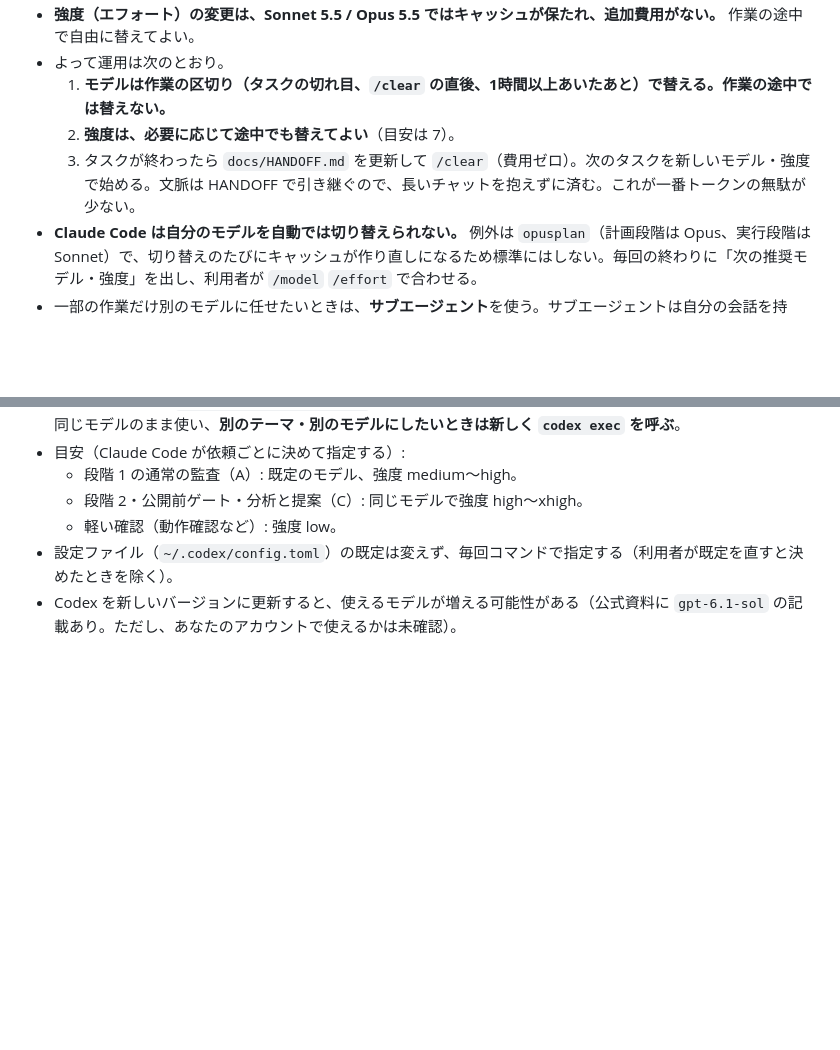
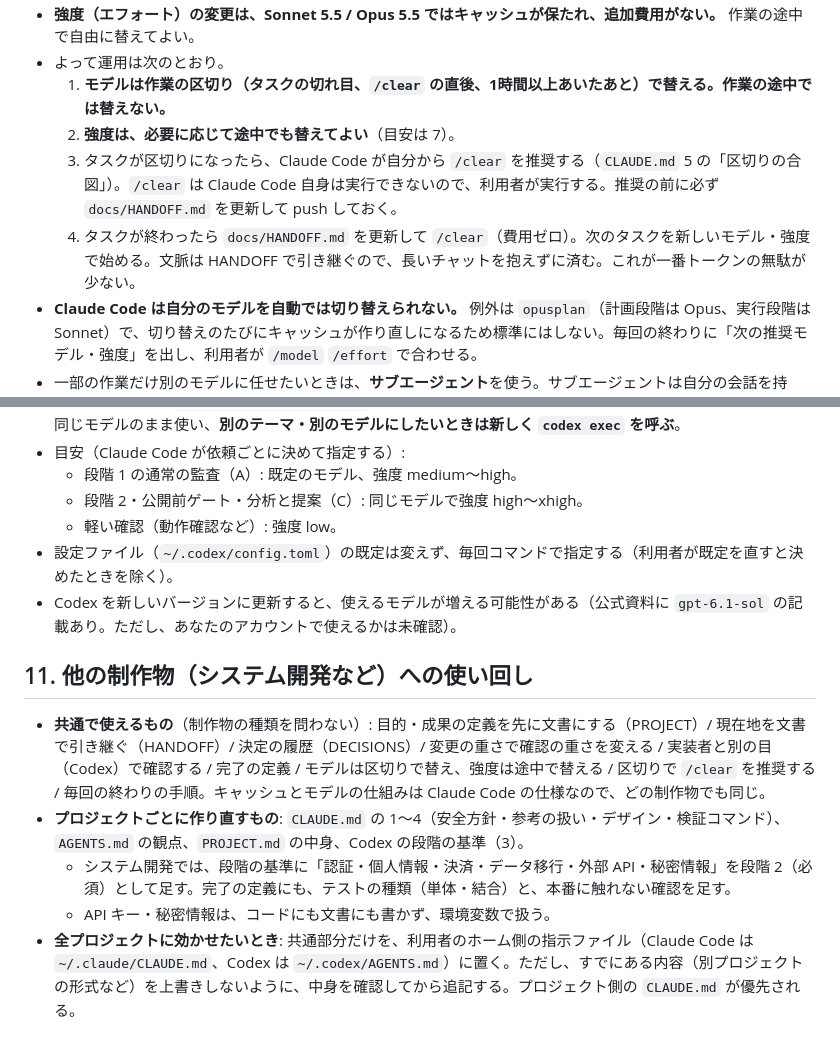
Before and after one commit to daikisakaguchi1994-lab/tsukisoi-support, a Markdown page: docs/WORKFLOW.md, 2 parts joined by grey strips. Drawn GitHub-style; blank space fills up the shorter version.

Commit message:
区切りで /clear を推奨するルールと、他の制作物への使い回しの整理を追加
Co-Authored-By: Claude Sonnet 5.5 <noreply@anthropic.com>
Claude-Session: https://claude.ai/code/session_016vKBqnnzdkqw1QPovoyxV9

```diff
--- a/docs/WORKFLOW.md
+++ b/docs/WORKFLOW.md
@@ -133,7 +133,8 @@ Get-Content -Raw .codex-out\<テーマ>-prompt.txt | codex exec -m gpt-5.6-sol -
 - よって運用は次のとおり。
   1. **モデルは作業の区切り（タスクの切れ目、`/clear` の直後、1時間以上あいたあと）で替える。作業の途中では替えない。**
   2. **強度は、必要に応じて途中でも替えてよい**（目安は 7）。
-  3. タスクが終わったら `docs/HANDOFF.md` を更新して `/clear`（費用ゼロ）。次のタスクを新しいモデル・強度で始める。文脈は HANDOFF で引き継ぐので、長いチャットを抱えずに済む。これが一番トークンの無駄が少ない。
+  3. タスクが区切りになったら、Claude Code が自分から `/clear` を推奨する（`CLAUDE.md` 5 の「区切りの合図」）。`/clear` は Claude Code 自身は実行できないので、利用者が実行する。推奨の前に必ず `docs/HANDOFF.md` を更新して push しておく。
+  4. タスクが終わったら `docs/HANDOFF.md` を更新して `/clear`（費用ゼロ）。次のタスクを新しいモデル・強度で始める。文脈は HANDOFF で引き継ぐので、長いチャットを抱えずに済む。これが一番トークンの無駄が少ない。
 - **Claude Code は自分のモデルを自動では切り替えられない。** 例外は `opusplan`（計画段階は Opus、実行段階は Sonnet）で、切り替えのたびにキャッシュが作り直しになるため標準にはしない。毎回の終わりに「次の推奨モデル・強度」を出し、利用者が `/model` `/effort` で合わせる。
 - 一部の作業だけ別のモデルに任せたいときは、**サブエージェント**を使う。サブエージェントは自分の会話を持ち、定義に `model` を書ける。親の会話のキャッシュには影響しない。
 - 大きな画像を溜めると、古い画像から落とされ、1回キャッシュが作り直しになる。スクリーンショットは必要なものだけ貼る。
@@ -153,3 +154,11 @@ Get-Content -Raw .codex-out\<テーマ>-prompt.txt | codex exec -m gpt-5.6-sol -
   - 軽い確認（動作確認など）: 強度 low。
 - 設定ファイル（`~/.codex/config.toml`）の既定は変えず、毎回コマンドで指定する（利用者が既定を直すと決めたときを除く）。
 - Codex を新しいバージョンに更新すると、使えるモデルが増える可能性がある（公式資料に `gpt-6.1-sol` の記載あり。ただし、あなたのアカウントで使えるかは未確認）。
+
+## 11. 他の制作物（システム開発など）への使い回し
+
+- **共通で使えるもの**（制作物の種類を問わない）: 目的・成果の定義を先に文書にする（PROJECT）/ 現在地を文書で引き継ぐ（HANDOFF）/ 決定の履歴（DECISIONS）/ 変更の重さで確認の重さを変える / 実装者と別の目（Codex）で確認する / 完了の定義 / モデルは区切りで替え、強度は途中で替える / 区切りで `/clear` を推奨する / 毎回の終わりの手順。キャッシュとモデルの仕組みは Claude Code の仕様なので、どの制作物でも同じ。
+- **プロジェクトごとに作り直すもの**: `CLAUDE.md` の 1〜4（安全方針・参考の扱い・デザイン・検証コマンド）、`AGENTS.md` の観点、`PROJECT.md` の中身、Codex の段階の基準（3）。
+  - システム開発では、段階の基準に「認証・個人情報・決済・データ移行・外部 API・秘密情報」を段階 2（必須）として足す。完了の定義にも、テストの種類（単体・結合）と、本番に触れない確認を足す。
+  - API キー・秘密情報は、コードにも文書にも書かず、環境変数で扱う。
+- **全プロジェクトに効かせたいとき**: 共通部分だけを、利用者のホーム側の指示ファイル（Claude Code は `~/.claude/CLAUDE.md`、Codex は `~/.codex/AGENTS.md`）に置く。ただし、すでにある内容（別プロジェクトの形式など）を上書きしないように、中身を確認してから追記する。プロジェクト側の `CLAUDE.md` が優先される。
```
Also changed, not shown: CLAUDE.md (+2 -1 lines).
